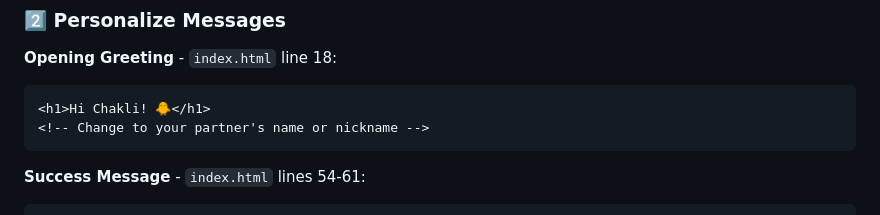
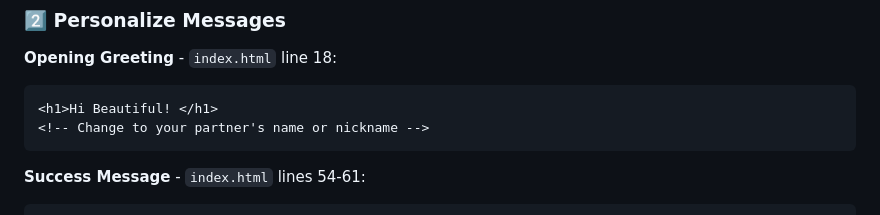
Before and after one commit to jrundhad/Valentines-web-app, a Markdown page: README.md, the part around the change. Rendered like a GitHub page.

Commit message:
Update greeting in README to be more personalized

````diff
--- a/README.md
+++ b/README.md
@@ -110,7 +110,7 @@ const quizData = [
 
 **Opening Greeting** - `index.html` line 18:
 ```html
-<h1>Hi Chakli! 🐥</h1>
+<h1>Hi Beautiful! </h1>
 <!-- Change to your partner's name or nickname -->
 ```
 
````
